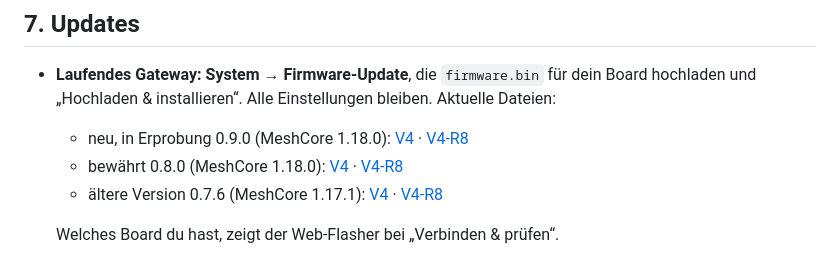
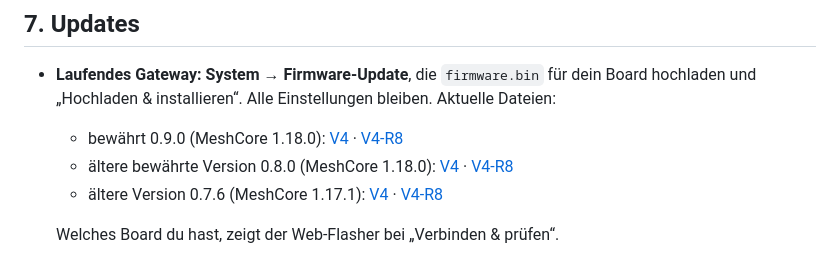
Before and after one commit to peterhagelhof7-cmd/esp-meshcore-gateway, a Markdown page: docs/admin-guide.md, the part around the change. Rendered like a GitHub page.

```diff
--- a/docs/admin-guide.md
+++ b/docs/admin-guide.md
@@ -287,10 +287,10 @@ und unter Kanäle → „Privat“ mit gleichem Namen und Schlüssel anlegen.
 
 - **Laufendes Gateway: System → Firmware-Update**, die `firmware.bin` für dein Board hochladen und
   „Hochladen & installieren“. Alle Einstellungen bleiben. Aktuelle Dateien:
-  - neu, in Erprobung 0.9.0 (MeshCore 1.18.0):
+  - bewährt 0.9.0 (MeshCore 1.18.0):
     [V4](https://peterhagelhof7-cmd.github.io/esp-meshcore-gateway/fw/0.9.0/v4/firmware.bin) ·
     [V4-R8](https://peterhagelhof7-cmd.github.io/esp-meshcore-gateway/fw/0.9.0/r8/firmware.bin)
-  - bewährt 0.8.0 (MeshCore 1.18.0):
+  - ältere bewährte Version 0.8.0 (MeshCore 1.18.0):
     [V4](https://peterhagelhof7-cmd.github.io/esp-meshcore-gateway/fw/0.8.0/v4/firmware.bin) ·
     [V4-R8](https://peterhagelhof7-cmd.github.io/esp-meshcore-gateway/fw/0.8.0/r8/firmware.bin)
   - ältere Version 0.7.6 (MeshCore 1.17.1):
```
Also changed, not shown: README.md (+3 -3 lines).
